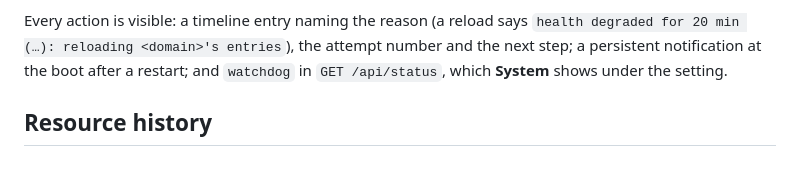
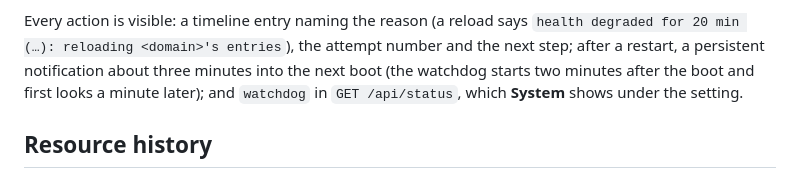
Before and after one commit to trailro/hass-remote-integration, a Markdown page: docs/health.md, the part around the change. GitHub-like rendering.

Commit message:
say when the watchdog's restart notification appears
docs/health.md said the persistent notification appears at the boot
after a restart. It appears about three minutes into that boot: the
watchdog timer is armed 120 s after the boot, and its first tick,
which raises the notification, comes 60 s later.

Co-Authored-By: Claude Opus 5.5 <noreply@anthropic.com>

```diff
--- a/docs/health.md
+++ b/docs/health.md
@@ -140,9 +140,10 @@ restart a window after that. *Restart process* still restarts.
 
 Every action is visible: a timeline entry naming the reason (a reload says
 `health degraded for 20 min (…): reloading <domain>'s entries`), the attempt
-number and the next step; a persistent notification at the boot after a
-restart; and `watchdog` in `GET /api/status`, which **System** shows under the
-setting.
+number and the next step; after a restart, a persistent notification about
+three minutes into the next boot (the watchdog starts two minutes after the
+boot and first looks a minute later); and `watchdog` in `GET /api/status`,
+which **System** shows under the setting.
 
 ## Resource history
 
```
